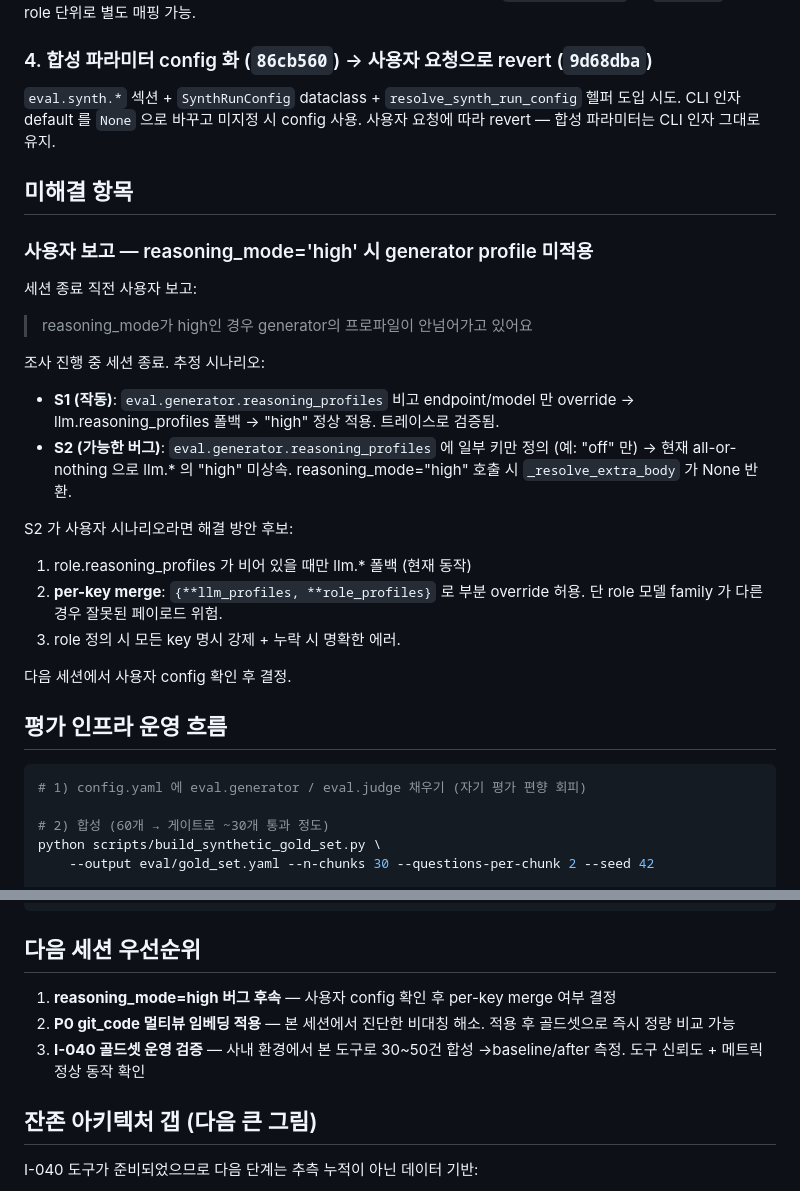
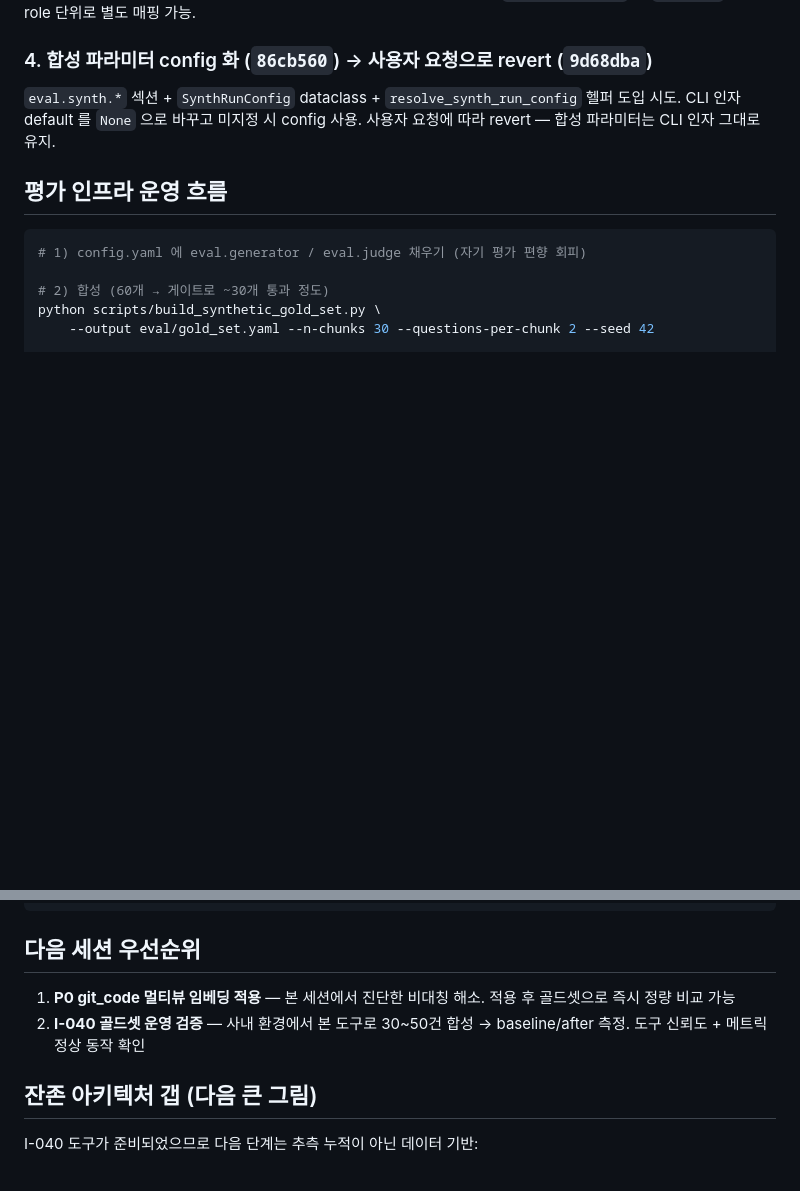
Before and after one commit to MyNameIsTaeYeong/project-context-loop-system, a Markdown page: .context/sessions/2026-05-06_검색품질측정-합성골드셋.md, 2 parts joined by grey strips. Rendered like a GitHub page; blank space fills up the shorter version.

Commit message:
docs(context): I-047 reasoning_mode=high 항목 제거 — 사용자 config 오설정 확인
사용자 보고 후속 — 실제 코드 버그가 아니라 config 설정 실수로 확인됨.
관련 항목을 ISSUES.md / 세션 노트 / STATUS.md 에서 제거.

````diff
--- a/.context/sessions/2026-05-06_검색품질측정-합성골드셋.md
+++ b/.context/sessions/2026-05-06_검색품질측정-합성골드셋.md
@@ -136,30 +136,6 @@ eval:
 헬퍼 도입 시도. CLI 인자 default 를 `None` 으로 바꾸고 미지정 시 config
 사용. 사용자 요청에 따라 revert — 합성 파라미터는 CLI 인자 그대로 유지.
 
-## 미해결 항목
-
-### 사용자 보고 — reasoning_mode='high' 시 generator profile 미적용
-
-세션 종료 직전 사용자 보고:
-> reasoning_mode가 high인 경우 generator의 프로파일이 안넘어가고 있어요
-
-조사 진행 중 세션 종료. 추정 시나리오:
-
-- **S1 (작동)**: `eval.generator.reasoning_profiles` 비고 endpoint/model 만
-  override → llm.reasoning_profiles 폴백 → "high" 정상 적용. 트레이스로
-  검증됨.
-- **S2 (가능한 버그)**: `eval.generator.reasoning_profiles` 에 일부 키만
-  정의 (예: "off" 만) → 현재 all-or-nothing 으로 llm.* 의 "high" 미상속.
-  reasoning_mode="high" 호출 시 `_resolve_extra_body` 가 None 반환.
-
-S2 가 사용자 시나리오라면 해결 방안 후보:
-1. role.reasoning_profiles 가 비어 있을 때만 llm.* 폴백 (현재 동작)
-2. **per-key merge**: `{**llm_profiles, **role_profiles}` 로 부분 override
-   허용. 단 role 모델 family 가 다른 경우 잘못된 페이로드 위험.
-3. role 정의 시 모든 key 명시 강제 + 누락 시 명확한 에러.
-
-다음 세션에서 사용자 config 확인 후 결정.
-
 ## 평가 인프라 운영 흐름
 
 ```bash
@@ -182,12 +158,10 @@ python scripts/eval_search.py -g eval/gold_set.yaml --label multiview --judge
 
 ## 다음 세션 우선순위
 
-1. **reasoning_mode=high 버그 후속** — 사용자 config 확인 후 per-key merge
-   여부 결정
-2. **P0 git_code 멀티뷰 임베딩 적용** — 본 세션에서 진단한 비대칭 해소.
+1. **P0 git_code 멀티뷰 임베딩 적용** — 본 세션에서 진단한 비대칭 해소.
    적용 후 골드셋으로 즉시 정량 비교 가능
-3. **I-040 골드셋 운영 검증** — 사내 환경에서 본 도구로 30~50건 합성
-   →baseline/after 측정. 도구 신뢰도 + 메트릭 정상 동작 확인
+2. **I-040 골드셋 운영 검증** — 사내 환경에서 본 도구로 30~50건 합성
+   → baseline/after 측정. 도구 신뢰도 + 메트릭 정상 동작 확인
 
 ## 잔존 아키텍처 갭 (다음 큰 그림)
 
````
Also changed, not shown: .context/ISSUES.md (+0 -16 lines), .context/progress/STATUS.md (+1 -2 lines).
